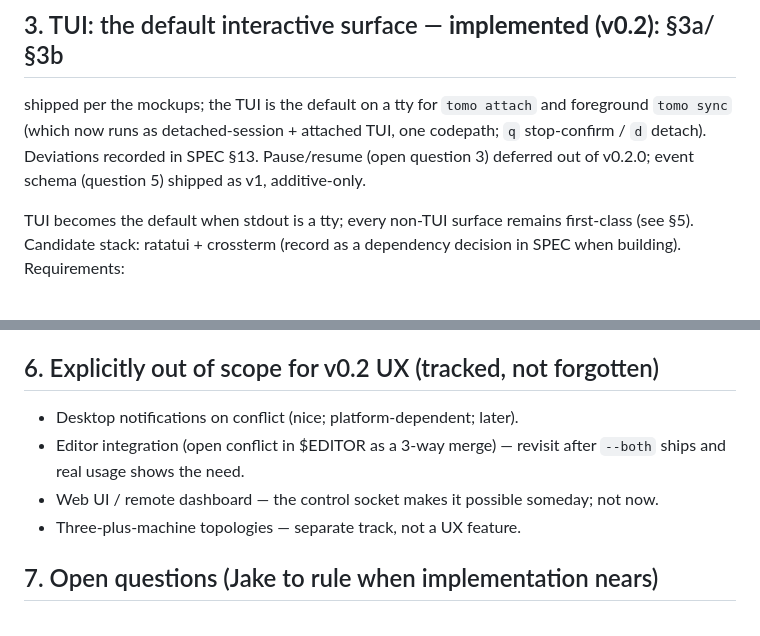
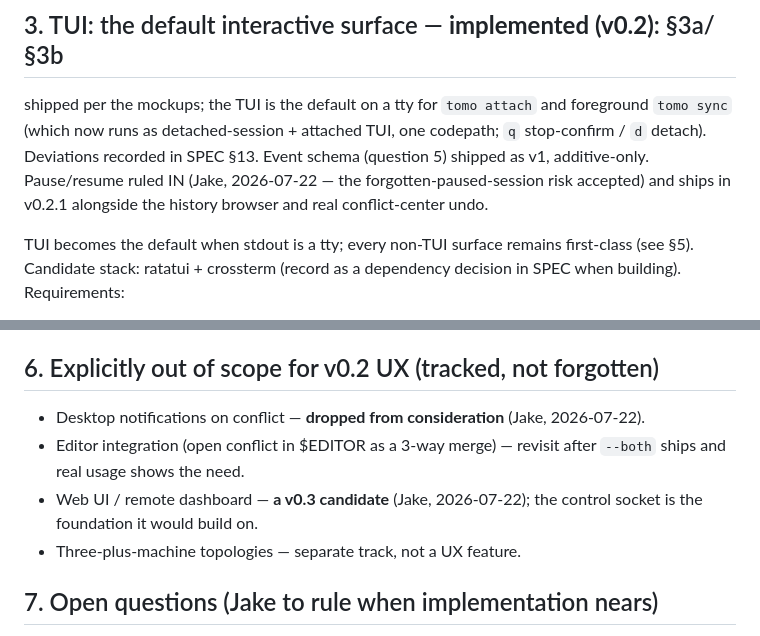
Before and after one commit to jakequist/tomo, a Markdown page: docs/UX-V2.md, 2 parts joined by grey strips. Rendered like a GitHub page.

Commit message:
Record Jake's v0.2.1 scope rulings in UX-V2
History browser + pause/resume + site refresh in; desktop
notifications dropped; web dashboard parked as a v0.3 candidate.

Co-Authored-By: Claude Fable 5 <noreply@anthropic.com>

```diff
--- a/docs/UX-V2.md
+++ b/docs/UX-V2.md
@@ -60,8 +60,9 @@ unsafe `pre_exec` closure `setsid` would need.
 shipped per the mockups; the TUI is the default on a tty for `tomo attach` and
 foreground `tomo sync` (which now runs as detached-session + attached TUI, one
 codepath; `q` stop-confirm / `d` detach). Deviations recorded in SPEC §13.
-Pause/resume (open question 3) deferred out of v0.2.0; event schema (question
-5) shipped as v1, additive-only.
+Event schema (question 5) shipped as v1, additive-only. Pause/resume ruled IN
+(Jake, 2026-07-22 — the forgotten-paused-session risk accepted) and ships in
+v0.2.1 alongside the history browser and real conflict-center undo.
 
 TUI becomes the default when stdout is a tty; every non-TUI surface remains
 first-class (see §5). Candidate stack: ratatui + crossterm (record as a
@@ -214,11 +215,12 @@ These land regardless of the TUI and are its command-level foundation:
 
 ## 6. Explicitly out of scope for v0.2 UX (tracked, not forgotten)
 
-- Desktop notifications on conflict (nice; platform-dependent; later).
+- Desktop notifications on conflict — **dropped from consideration**
+  (Jake, 2026-07-22).
 - Editor integration (open conflict in $EDITOR as a 3-way merge) — revisit
   after `--both` ships and real usage shows the need.
-- Web UI / remote dashboard — the control socket makes it possible someday;
-  not now.
+- Web UI / remote dashboard — **a v0.3 candidate** (Jake, 2026-07-22); the
+  control socket is the foundation it would build on.
 - Three-plus-machine topologies — separate track, not a UX feature.
 
 ## 7. Open questions (Jake to rule when implementation nears)
```
